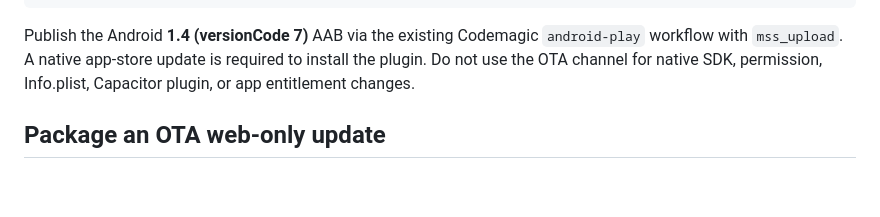
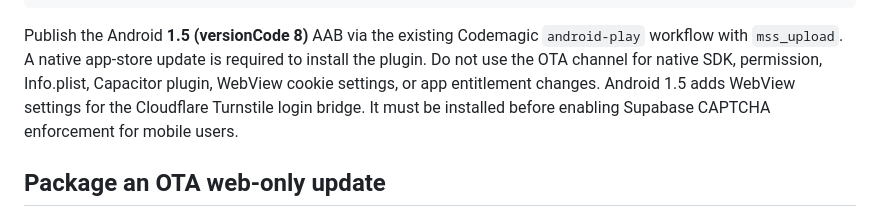
Before and after one commit to simonfrancis3000-source/mss, a Markdown page: docs/mobile-live-updates.md, the part around the change. Drawn GitHub-style; blank space fills up the shorter version.

Commit message:
Update live-update release guide to Android version code 8

````diff
--- a/docs/mobile-live-updates.md
+++ b/docs/mobile-live-updates.md
@@ -21,10 +21,11 @@ git commit -m "Sync Capawesome native plugins and lockfile"
 git push
 ```
 
-Publish the Android **1.4 (versionCode 7)** AAB via the existing Codemagic
+Publish the Android **1.5 (versionCode 8)** AAB via the existing Codemagic
 `android-play` workflow with `mss_upload`. A native app-store update is
 required to install the plugin. Do not use the OTA channel for native SDK,
-permission, Info.plist, Capacitor plugin, or app entitlement changes.
+permission, Info.plist, Capacitor plugin, WebView cookie settings, or app entitlement changes.
+Android 1.5 adds WebView settings for the Cloudflare Turnstile login bridge. It must be installed before enabling Supabase CAPTCHA enforcement for mobile users.
 
 ## Package an OTA web-only update
 
````
